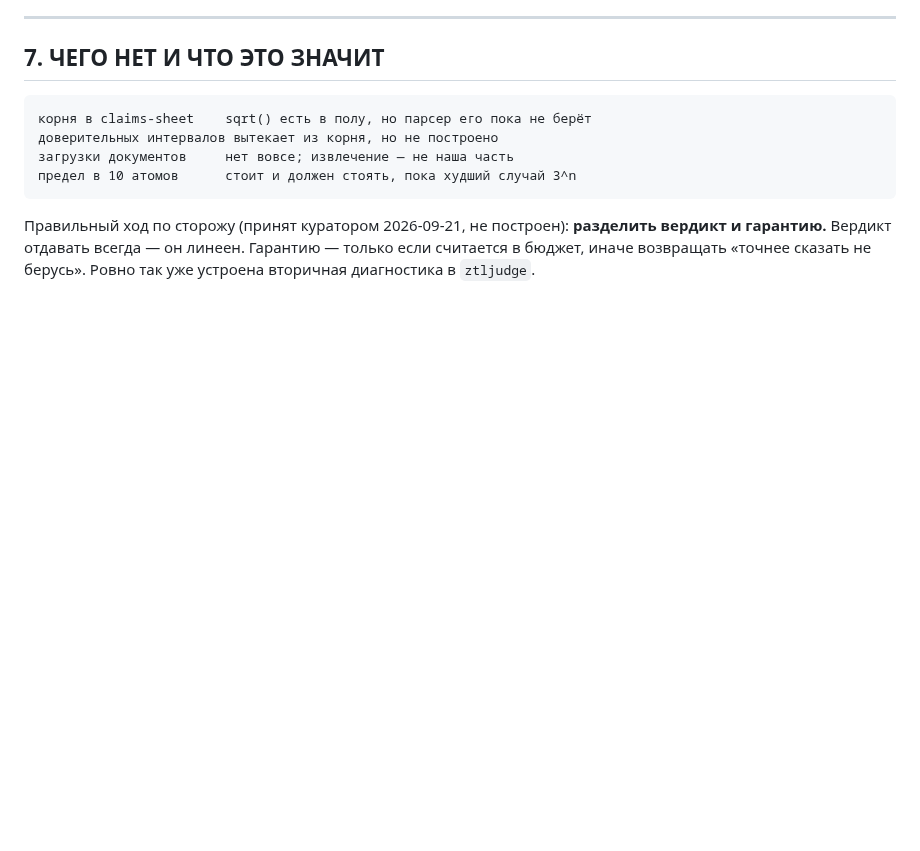
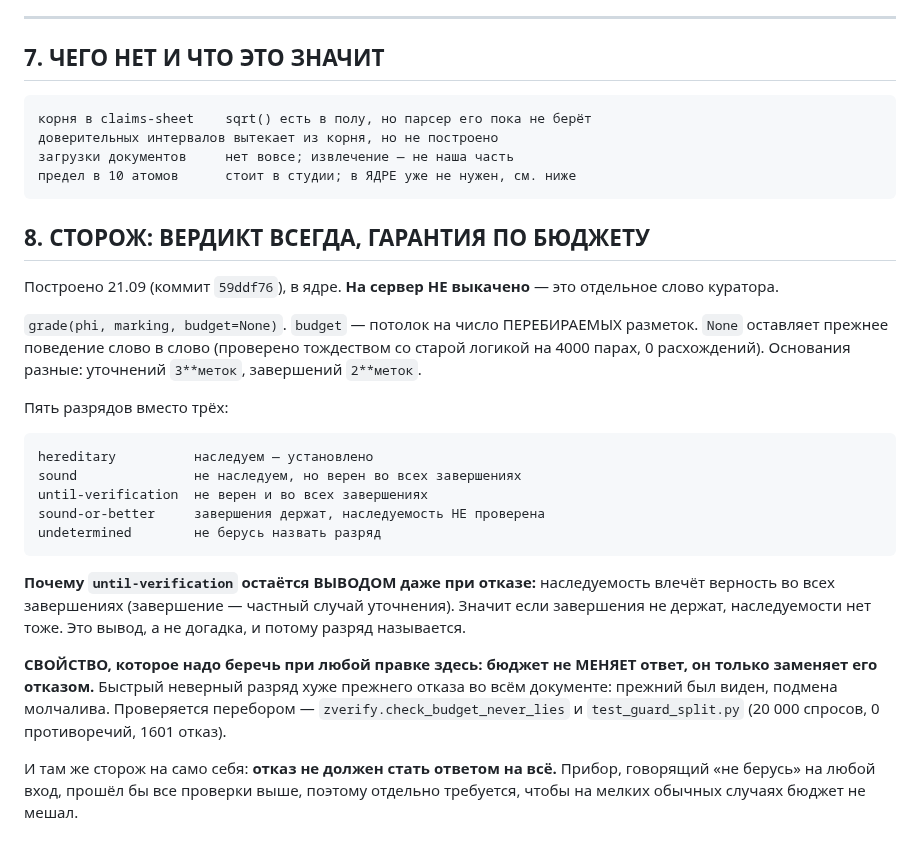
Before and after one commit to inventor1975/ZTL, a Markdown page: ПРИБОР.md, the part around one of its changes. GitHub-like rendering; blank space fills up the shorter version.

```diff
--- a/ПРИБОР.md
+++ b/ПРИБОР.md
@@ -206,9 +236,38 @@ Z, при двенадцати — F. Та же формула, то же чис
     корня в claims-sheet    sqrt() есть в полу, но парсер его пока не берёт
     доверительных интервалов вытекает из корня, но не построено
     загрузки документов     нет вовсе; извлечение — не наша часть
-    предел в 10 атомов      стоит и должен стоять, пока худший случай 3^n
+    предел в 10 атомов      стоит в студии; в ЯДРЕ уже не нужен, см. ниже
 
-Правильный ход по сторожу (принят куратором 2026-09-21, не построен):
-**разделить вердикт и гарантию.** Вердикт отдавать всегда — он линеен.
-Гарантию — только если считается в бюджет, иначе возвращать «точнее сказать
-не берусь». Ровно так уже устроена вторичная диагностика в `ztljudge`.
+## 8. СТОРОЖ: ВЕРДИКТ ВСЕГДА, ГАРАНТИЯ ПО БЮДЖЕТУ
+
+Построено 21.09 (коммит `59ddf76`), в ядре. **На сервер НЕ выкачено** — это
+отдельное слово куратора.
+
+`grade(phi, marking, budget=None)`. `budget` — потолок на число
+ПЕРЕБИРАЕМЫХ разметок. `None` оставляет прежнее поведение слово в слово
+(проверено тождеством со старой логикой на 4000 парах, 0 расхождений).
+Основания разные: уточнений `3**меток`, завершений `2**меток`.
+
+Пять разрядов вместо трёх:
+
+    hereditary          наследуем — установлено
+    sound               не наследуем, но верен во всех завершениях
+    until-verification  не верен и во всех завершениях
+    sound-or-better     завершения держат, наследуемость НЕ проверена
+    undetermined        не берусь назвать разряд
+
+**Почему `until-verification` остаётся ВЫВОДОМ даже при отказе:**
+наследуемость влечёт верность во всех завершениях (завершение — частный
+случай уточнения). Значит если завершения не держат, наследуемости нет
+тоже. Это вывод, а не догадка, и потому разряд называется.
+
+**СВОЙСТВО, которое надо беречь при любой правке здесь: бюджет не МЕНЯЕТ
+ответ, он только заменяет его отказом.** Быстрый неверный разряд хуже
+прежнего отказа во всём документе: прежний был виден, подмена молчалива.
+Проверяется перебором — `zverify.check_budget_never_lies` и
+`test_guard_split.py` (20 000 спросов, 0 противоречий, 1601 отказ).
+
+И там же сторож на само себя: **отказ не должен стать ответом на всё.**
+Прибор, говорящий «не берусь» на любой вход, прошёл бы все проверки выше,
+поэтому отдельно требуется, чтобы на мелких обычных случаях бюджет не
+мешал.
```
Also changed, not shown: other parts of ПРИБОР.md (+35 -5 lines).
